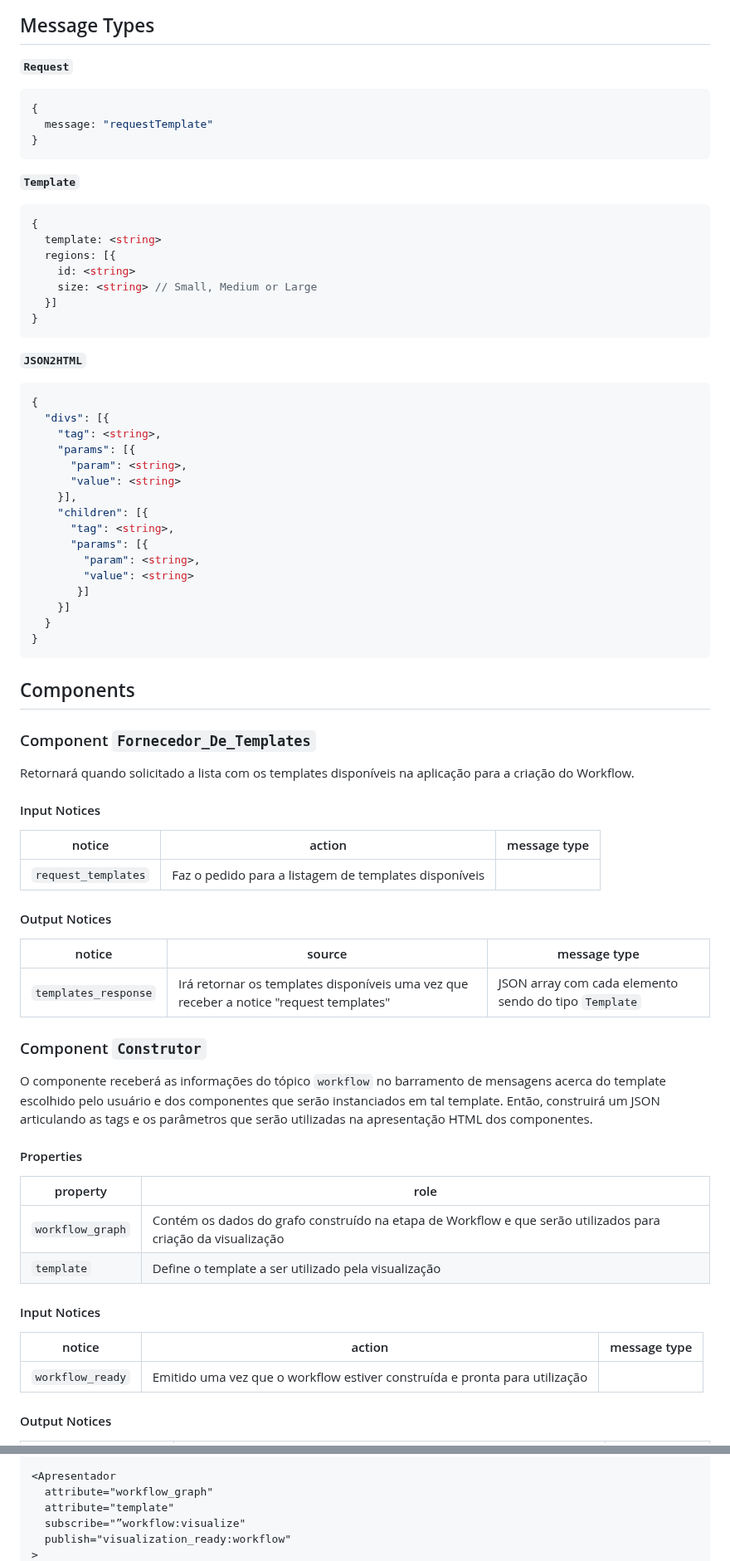
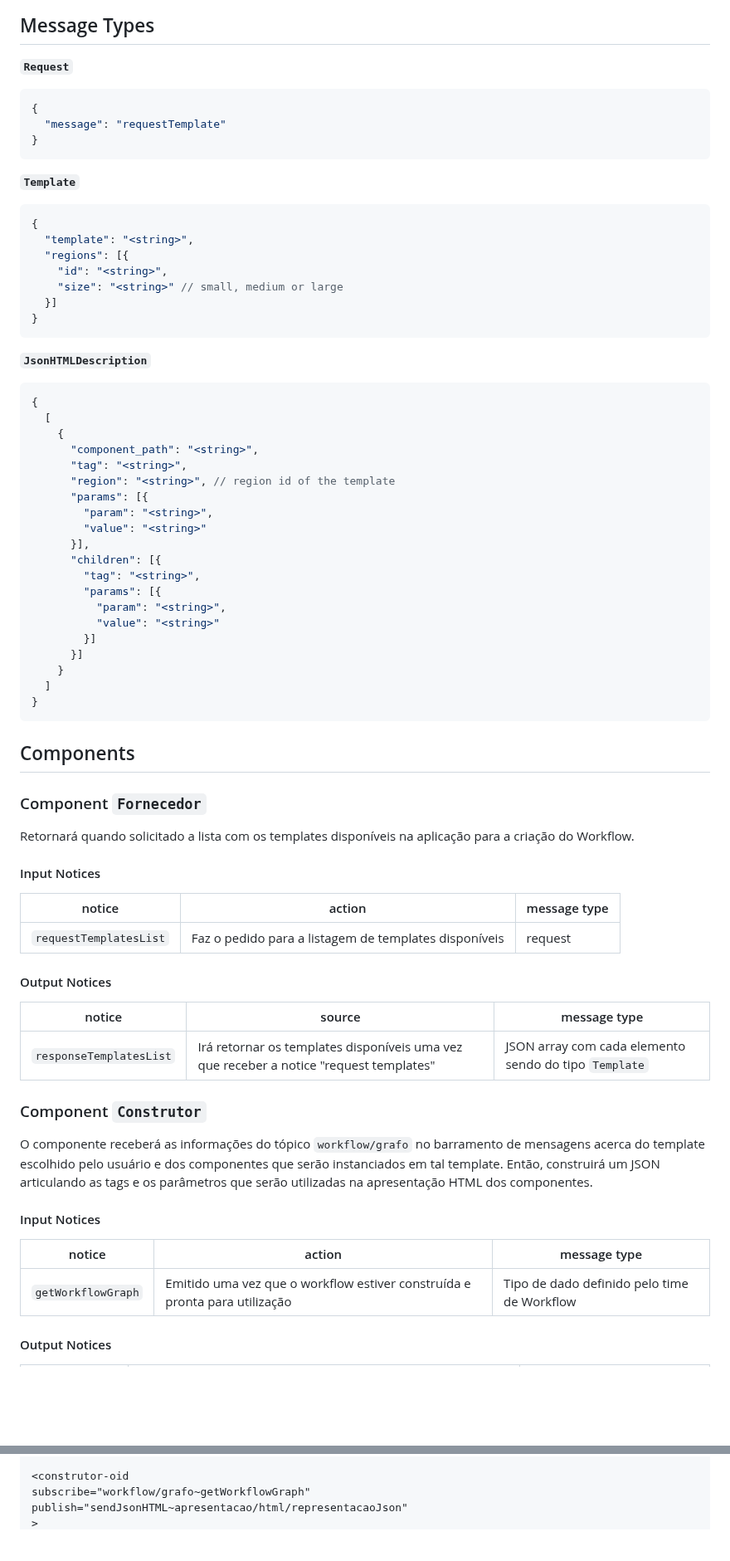
Before and after one commit to mundorum-lab/datasci, a Markdown page: modules/presentation/README.md, 2 parts joined by grey strips. Shown at 83% size. GitHub-like rendering; blank space fills up the shorter version.

Commit message:
Update Presentation Readme - Added a new component (Importador) - Changed properties and input/output message types - Reviewed narratives - Updated setup

````diff
--- a/modules/presentation/README.md
+++ b/modules/presentation/README.md
@@ -67,9 +67,10 @@ interfaces de I/O e a narrativa de operação do sistema.
 ## Message Types
 
 **`Request`**
+
 ```json
 {
-  message: "requestTemplate"
+  "message": "requestTemplate"
 }
 ```
 
@@ -77,69 +78,66 @@ interfaces de I/O e a narrativa de operação do sistema.
 
 ```json
 {
-  template: <string>
-  regions: [{
-    id: <string>
-    size: <string> // Small, Medium or Large
+  "template": "<string>",
+  "regions": [{
+    "id": "<string>",
+    "size": "<string>" // small, medium or large
   }]
 }
 ```
 
-**`JSON2HTML`**
+**`JsonHTMLDescription`**
 
 ```json
 {
-  "divs": [{
-    "tag": <string>,
-    "params": [{
-      "param": <string>,
-      "value": <string>
-    }],
-    "children": [{
-      "tag": <string>,
+  [
+    {
+      "component_path": "<string>",
+      "tag": "<string>",
+      "region": "<string>", // region id of the template
       "params": [{
-        "param": <string>,
-        "value": <string>
-       }]
-    }]
-  }
+        "param": "<string>",
+        "value": "<string>"
+      }],
+      "children": [{
+        "tag": "<string>",
+        "params": [{
+          "param": "<string>",
+          "value": "<string>"
+        }]
+      }]
+    }
+  ]
 }
 ```
 
 ## Components
 
-### Component `Fornecedor_De_Templates`
+### Component `Fornecedor`
 
 Retornará quando solicitado a lista com os templates disponíveis na aplicação para a criação do Workflow.
 
 #### Input Notices
 
-| notice              | action                                                | message type |
-| ------------------- | ----------------------------------------------------- | ------------ |
-| `request_templates` | Faz o pedido para a listagem de templates disponíveis |              |
+| notice                 | action                                                | message type |
+| ---------------------- | ----------------------------------------------------- | ------------ |
+| `requestTemplatesList` | Faz o pedido para a listagem de templates disponíveis | request      |
 
 #### Output Notices
 
 | notice               | source                                                                                 | message type                                          |
 | -------------------- | -------------------------------------------------------------------------------------- | ----------------------------------------------------- |
-| `templates_response` | Irá retornar os templates disponíveis uma vez que receber a notice "request templates" | JSON array com cada elemento sendo do tipo `Template` |
+| `responseTemplatesList` | Irá retornar os templates disponíveis uma vez que receber a notice "request templates" | JSON array com cada elemento sendo do tipo `Template` |
 
 ### Component `Construtor`
 
-O componente receberá as informações do tópico `workflow` no barramento de mensagens acerca do template escolhido pelo usuário e dos componentes que serão instanciados em tal template. Então, construirá um JSON articulando as tags e os parâmetros que serão utilizadas na apresentação HTML dos componentes.
-
-#### Properties
-
-| property         | role                                                                                                         |
-| ---------------- | ------------------------------------------------------------------------------------------------------------ |
-| `workflow_graph` | Contém os dados do grafo construído na etapa de Workflow e que serão utilizados para criação da visualização |
-| `template`       | Define o template a ser utilizado pela visualização                                                          |
+O componente receberá as informações do tópico `workflow/grafo` no barramento de mensagens acerca do template escolhido pelo usuário e dos componentes que serão instanciados em tal template. Então, construirá um JSON articulando as tags e os parâmetros que serão utilizadas na apresentação HTML dos componentes.
 
 #### Input Notices
 
 | notice                | action                                                                         | message type |
 | --------------------- | ------------------------------------------------------------------------------ | ------------ |
-| `workflow_ready`      | Emitido uma vez que o workflow estiver construída e pronta para utilização     |              |
+| `getWorkflowGraph`      | Emitido uma vez que o workflow estiver construída e pronta para utilização     | Tipo de dado definido pelo time de Workflow             |
 
 #### Output Notices
 
@@ -192,7 +181,5 @@ O componente irá funcionar semelhantemente ao painel de workflow do Orange. Em
 
-<Apresentador
-  attribute="workflow_graph"
-  attribute="template"
-  subscribe="”workflow:visualize"
-  publish="visualization_ready:workflow"
+<construtor-oid
+subscribe="workflow/grafo~getWorkflowGraph"
+publish="sendJsonHTML~apresentacao/html/representacaoJson"
 >
````
Also changed, not shown: other parts of modules/presentation/README.md (+36 -43 lines).
